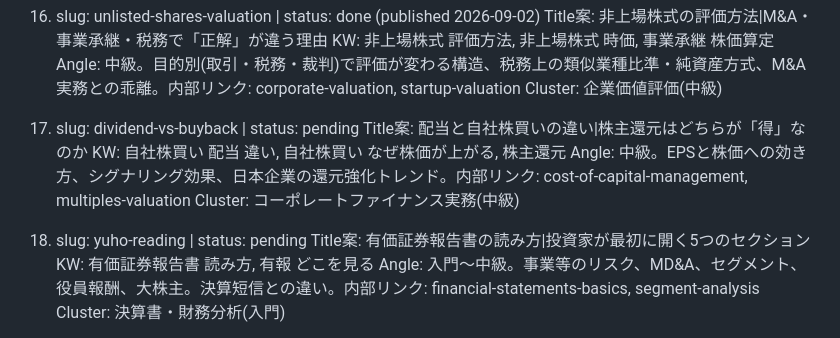
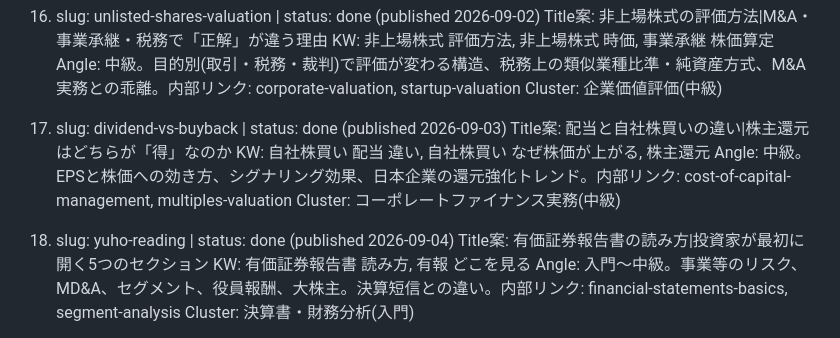
Before and after one commit to Toyo-Ushioda/worldfinanceedu-web, a Markdown page: article_plan_finance.md, the part around the change. Drawn GitHub-style.

Commit message:
Mark yuho-reading as done
Co-Authored-By: Claude <noreply@anthropic.com>

```diff
--- a/article_plan_finance.md
+++ b/article_plan_finance.md
@@ -117,13 +117,13 @@ corporate-valuation / dcf-method / multiples-valuation / financial-statements-ba
     Angle: 中級。目的別(取引・税務・裁判)で評価が変わる構造、税務上の類似業種比準・純資産方式、M&A実務との乖離。内部リンク: corporate-valuation, startup-valuation
     Cluster: 企業価値評価(中級)
 
-17. slug: dividend-vs-buyback | status: pending
+17. slug: dividend-vs-buyback | status: done (published 2026-09-03)
     Title案: 配当と自社株買いの違い|株主還元はどちらが「得」なのか
     KW: 自社株買い 配当 違い, 自社株買い なぜ株価が上がる, 株主還元
     Angle: 中級。EPSと株価への効き方、シグナリング効果、日本企業の還元強化トレンド。内部リンク: cost-of-capital-management, multiples-valuation
     Cluster: コーポレートファイナンス実務(中級)
 
-18. slug: yuho-reading | status: pending
+18. slug: yuho-reading | status: done (published 2026-09-04)
     Title案: 有価証券報告書の読み方|投資家が最初に開く5つのセクション
     KW: 有価証券報告書 読み方, 有報 どこを見る
     Angle: 入門〜中級。事業等のリスク、MD&A、セグメント、役員報酬、大株主。決算短信との違い。内部リンク: financial-statements-basics, segment-analysis
```
